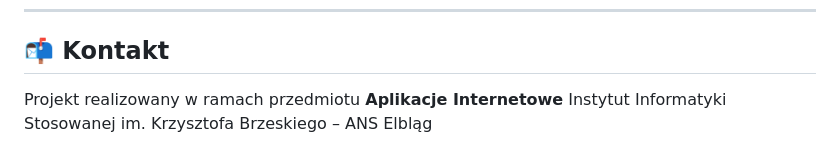
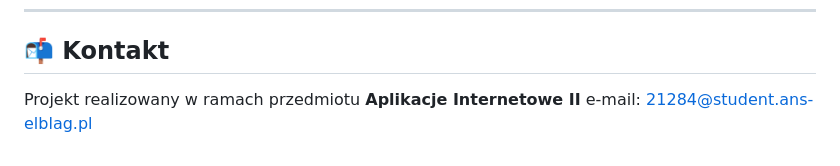
Before and after one commit to zuzanna-orzechowska/praktyki-system, a Markdown page: README.md, the part around the change. GitHub-like rendering.

Commit message:
Update course title and contact email in README

```diff
--- a/README.md
+++ b/README.md
@@ -154,5 +154,5 @@ Aplikacja dostępna pod adresem: `http://127.0.0.1:5000`
 
 ## 📬 Kontakt
 
-Projekt realizowany w ramach przedmiotu **Aplikacje Internetowe**
-Instytut Informatyki Stosowanej im. Krzysztofa Brzeskiego – ANS Elbląg
+Projekt realizowany w ramach przedmiotu **Aplikacje Internetowe II**
+e-mail: 21284@student.ans-elblag.pl
```
